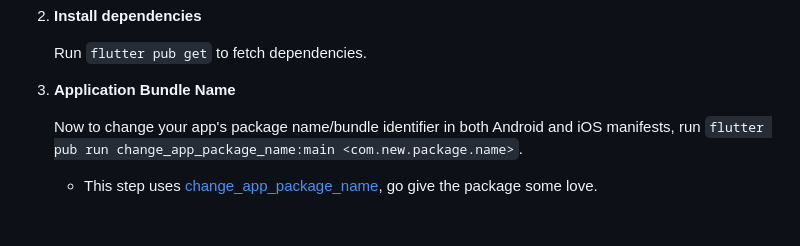
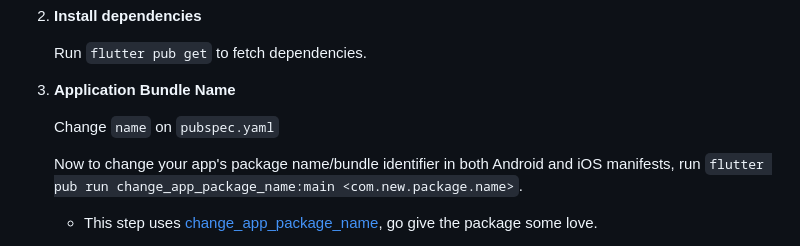
Before and after one commit to rochi88/flutter_clean_arch_template, a Markdown page: README.md, the part around the change. Rendered like a GitHub page; blank space fills up the shorter version.

```diff
--- a/README.md
+++ b/README.md
@@ -16,6 +16,8 @@ New Flutter project with clean archetechture
    Run `flutter pub get` to fetch dependencies.
 
 3. **Application Bundle Name**
+
+   Change `name` on `pubspec.yaml`
 
    Now to change your app's package name/bundle identifier in both Android and iOS manifests, run `flutter pub run change_app_package_name:main <com.new.package.name>`.
 
```
